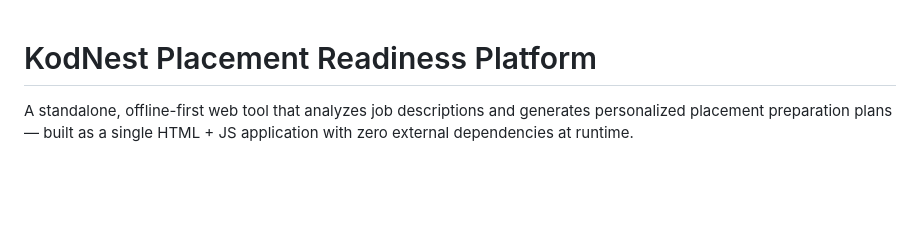
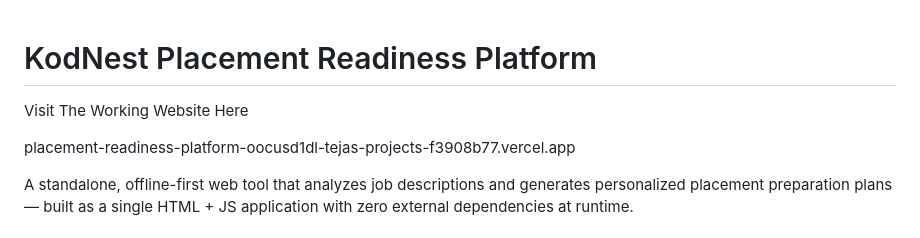
Before and after one commit to Tejasr2004/Placement-Readiness-Platform, a Markdown page: README.md, the part around the change. GitHub-like rendering; blank space fills up the shorter version.

```diff
--- a/README.md
+++ b/README.md
@@ -1,4 +1,21 @@
 # KodNest Placement Readiness Platform
+
+
+
+
+Visit The Working Website Here
+
+
+
+
+placement-readiness-platform-oocusd1dl-tejas-projects-f3908b77.vercel.app
+
+
+
+
+
+
+
 
 A standalone, offline-first web tool that analyzes job descriptions and generates personalized placement preparation plans — built as a single HTML + JS application with zero external dependencies at runtime.
 
```
